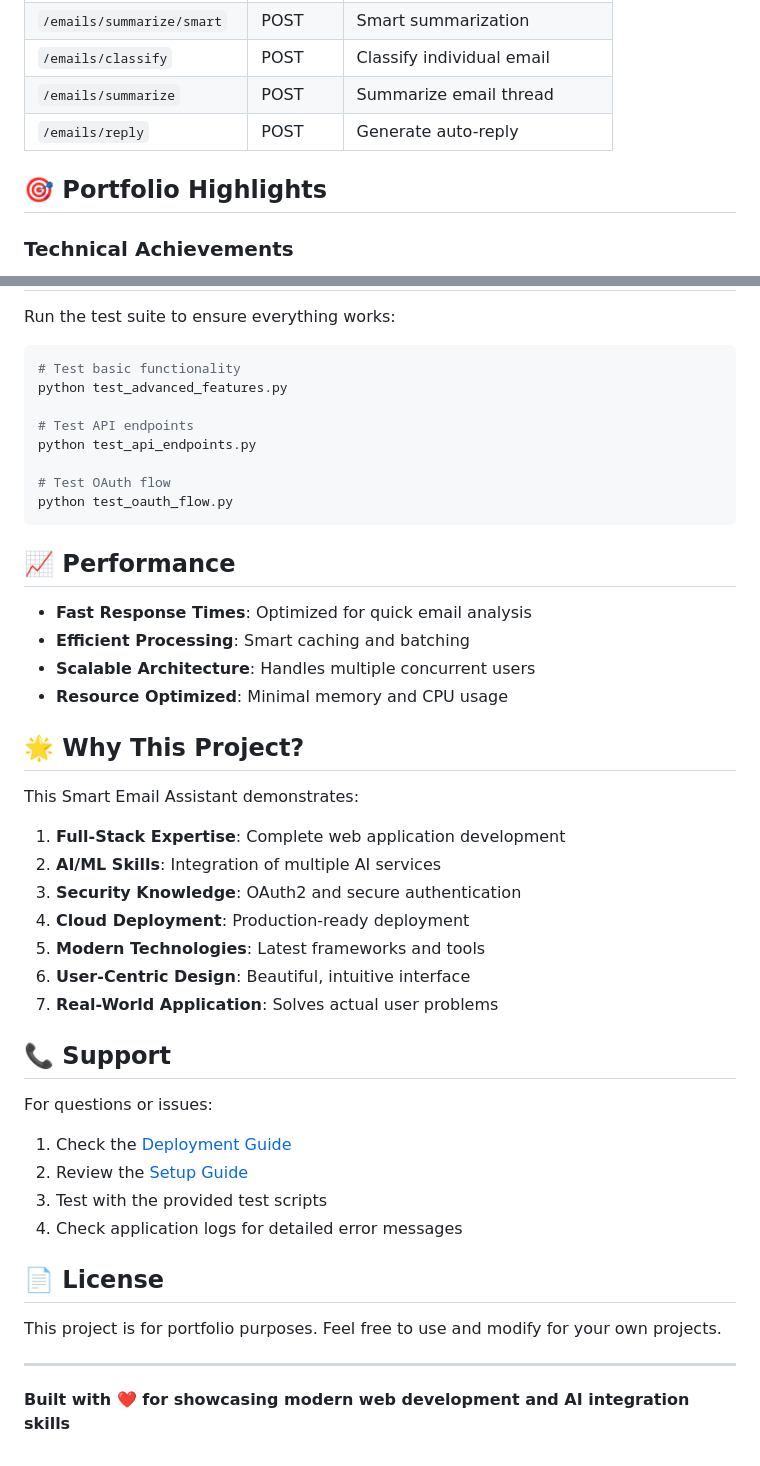
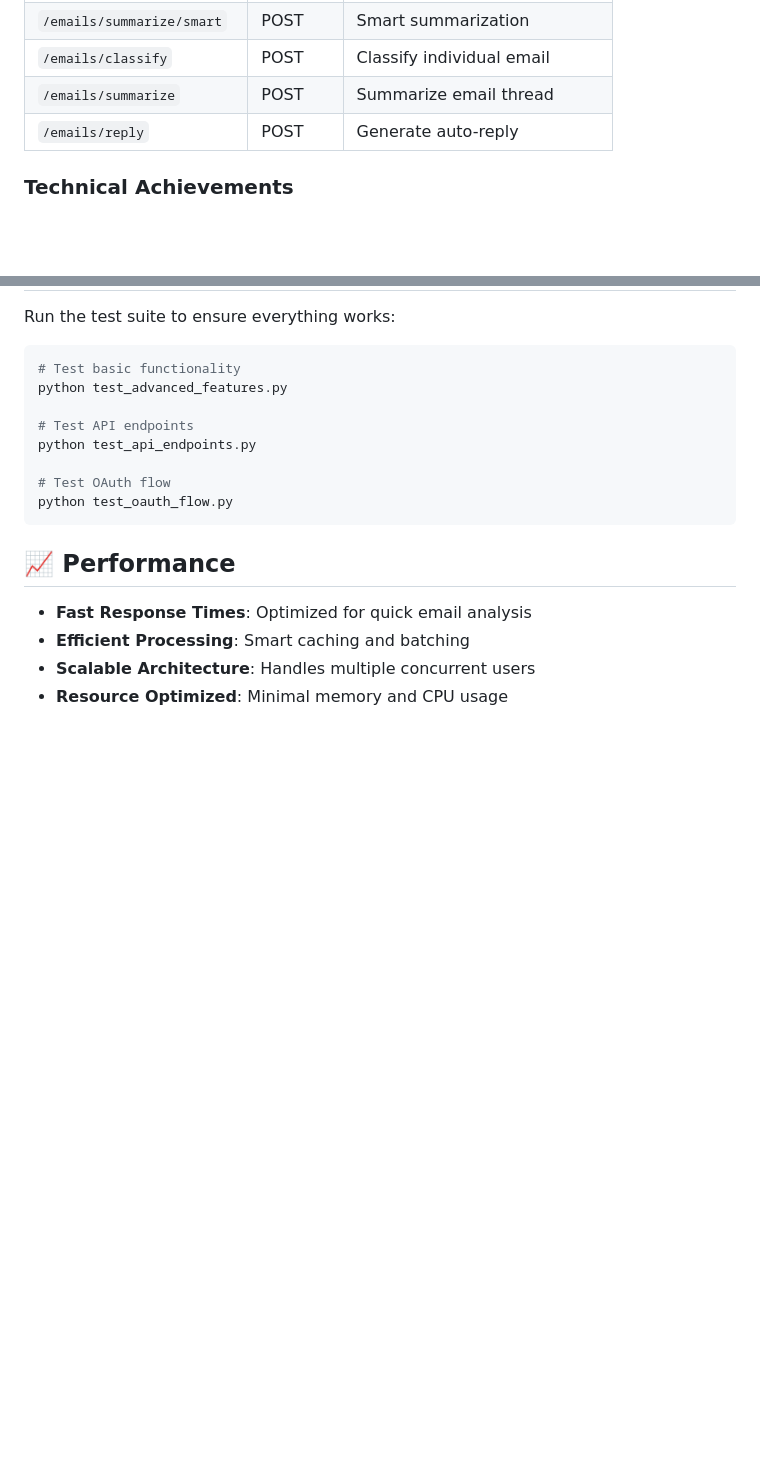
Before and after one commit to laharsh/Smart-Email-Assistant, a Markdown page: README.md, 2 parts joined by grey strips. GitHub-like rendering; blank space fills up the shorter version.

```diff
--- a/README.md
+++ b/README.md
@@ -151,8 +151,6 @@ For enhanced AI features, get API keys from:
 | `/emails/summarize` | POST | Summarize email thread |
 | `/emails/reply` | POST | Generate auto-reply |
 
-## 🎯 Portfolio Highlights
-
 ### Technical Achievements
 - **Full-Stack Development**: Complete web application with modern architecture
 - **AI/ML Integration**: Advanced email analysis using multiple AI models
@@ -201,31 +199,3 @@ python test_oauth_flow.py
 - **Efficient Processing**: Smart caching and batching
 - **Scalable Architecture**: Handles multiple concurrent users
 - **Resource Optimized**: Minimal memory and CPU usage
-
-## 🌟 Why This Project?
-
-This Smart Email Assistant demonstrates:
-
-1. **Full-Stack Expertise**: Complete web application development
-2. **AI/ML Skills**: Integration of multiple AI services
-3. **Security Knowledge**: OAuth2 and secure authentication
-4. **Cloud Deployment**: Production-ready deployment
-5. **Modern Technologies**: Latest frameworks and tools
-6. **User-Centric Design**: Beautiful, intuitive interface
-7. **Real-World Application**: Solves actual user problems
-
-## 📞 Support
-
-For questions or issues:
-1. Check the [Deployment Guide](DEPLOYMENT_GUIDE.md)
-2. Review the [Setup Guide](SETUP_GUIDE.md)
-3. Test with the provided test scripts
-4. Check application logs for detailed error messages
-
-## 📄 License
-
-This project is for portfolio purposes. Feel free to use and modify for your own projects.
-
----
-
-**Built with ❤️ for showcasing modern web development and AI integration skills**
```
